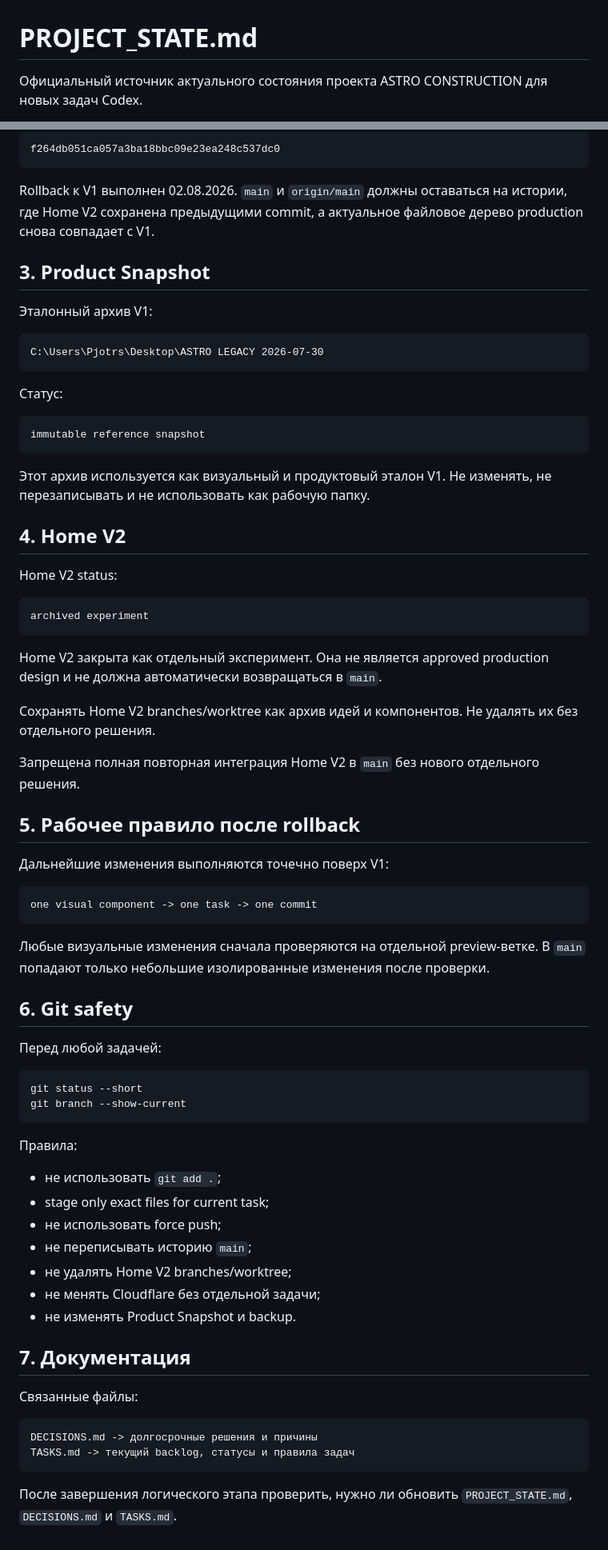
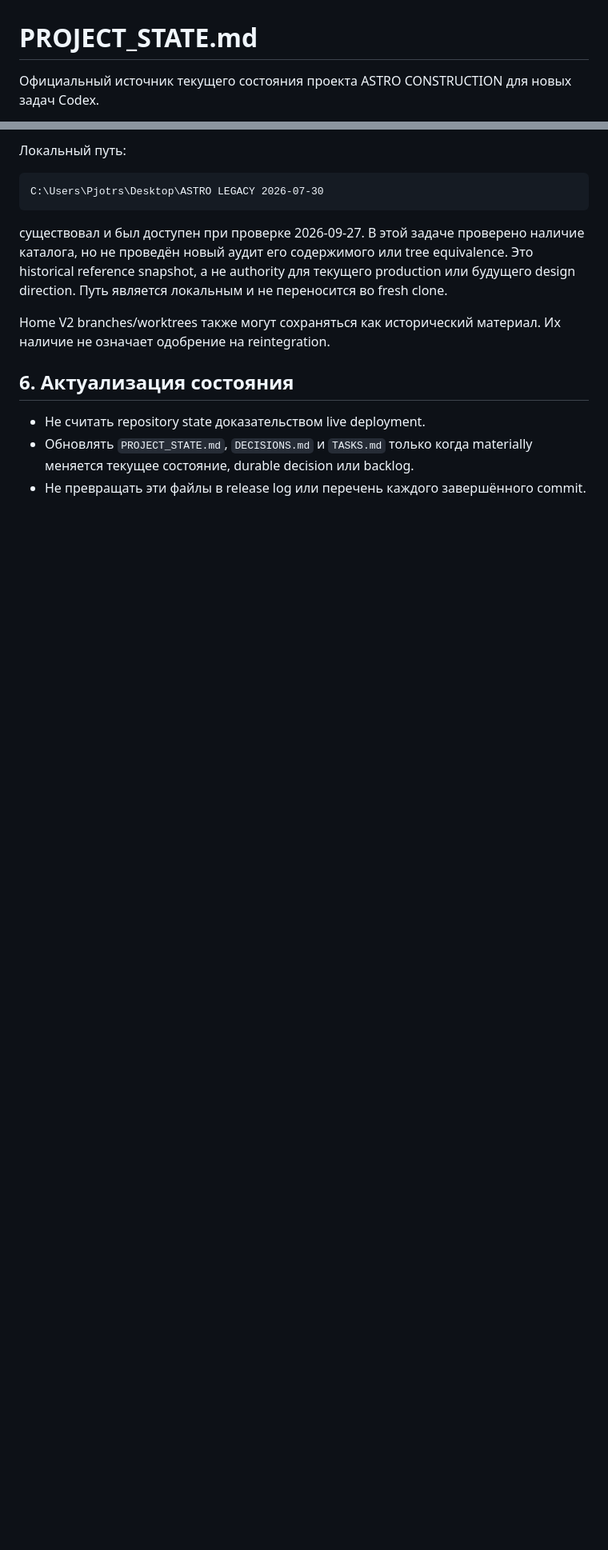
Before and after one commit to povsjannikov-oss/astroconstruction-website, a Markdown page: PROJECT_STATE.md, 2 parts joined by grey strips. Shown at 80% size. Drawn GitHub-style; blank space fills up the shorter version.

````diff
--- a/PROJECT_STATE.md
+++ b/PROJECT_STATE.md
@@ -1,4 +1,4 @@
 # PROJECT_STATE.md
 
-Официальный источник актуального состояния проекта ASTRO CONSTRUCTION для новых задач Codex.
+Официальный источник текущего состояния проекта ASTRO CONSTRUCTION для новых задач Codex.
 
@@ -46,76 +72,16 @@ V1 tree SHA:
 
-```text
-f264db051ca057a3ba18bbc09e23ea248c537dc0
-```
-
-Rollback к V1 выполнен 02.08.2026. `main` и `origin/main` должны оставаться на истории, где Home V2 сохранена предыдущими commit, а актуальное файловое дерево production снова совпадает с V1.
-
-## 3. Product Snapshot
-
-Эталонный архив V1:
+Локальный путь:
 
 ```text
 C:\Users\Pjotrs\Desktop\ASTRO LEGACY 2026-07-30
 ```
 
-Статус:
+существовал и был доступен при проверке 2026-09-27. В этой задаче проверено наличие каталога, но не проведён новый аудит его содержимого или tree equivalence. Это historical reference snapshot, а не authority для текущего production или будущего design direction. Путь является локальным и не переносится во fresh clone.
 
-```text
-immutable reference snapshot
-```
+Home V2 branches/worktrees также могут сохраняться как исторический материал. Их наличие не означает одобрение на reintegration.
 
-Этот архив используется как визуальный и продуктовый эталон V1. Не изменять, не перезаписывать и не использовать как рабочую папку.
+## 6. Актуализация состояния
 
-## 4. Home V2
-
-Home V2 status:
-
-```text
-archived experiment
-```
-
-Home V2 закрыта как отдельный эксперимент. Она не является approved production design и не должна автоматически возвращаться в `main`.
-
-Сохранять Home V2 branches/worktree как архив идей и компонентов. Не удалять их без отдельного решения.
-
-Запрещена полная повторная интеграция Home V2 в `main` без нового отдельного решения.
-
-## 5. Рабочее правило после rollback
-
-Дальнейшие изменения выполняются точечно поверх V1:
-
-```text
-one visual component -> one task -> one commit
-```
-
-Любые визуальные изменения сначала проверяются на отдельной preview-ветке. В `main` попадают только небольшие изолированные изменения после проверки.
-
-## 6. Git safety
-
-Перед любой задачей:
-
-```bash
-git status --short
-git branch --show-current
-```
-
-Правила:
-
-- не использовать `git add .`;
-- stage only exact files for current task;
-- не использовать force push;
-- не переписывать историю `main`;
-- не удалять Home V2 branches/worktree;
-- не менять Cloudflare без отдельной задачи;
-- не изменять Product Snapshot и backup.
-
-## 7. Документация
-
-Связанные файлы:
-
-```text
-DECISIONS.md -> долгосрочные решения и причины
-TASKS.md -> текущий backlog, статусы и правила задач
-```
-
-После завершения логического этапа проверить, нужно ли обновить `PROJECT_STATE.md`, `DECISIONS.md` и `TASKS.md`.
+- Не считать repository state доказательством live deployment.
+- Обновлять `PROJECT_STATE.md`, `DECISIONS.md` и `TASKS.md` только когда materially меняется текущее состояние, durable decision или backlog.
+- Не превращать эти файлы в release log или перечень каждого завершённого commit.
````
Also changed, not shown: other parts of PROJECT_STATE.md (+48 -22 lines), DECISIONS.md (+37 -44 lines), TASKS.md (+62 -240 lines).
